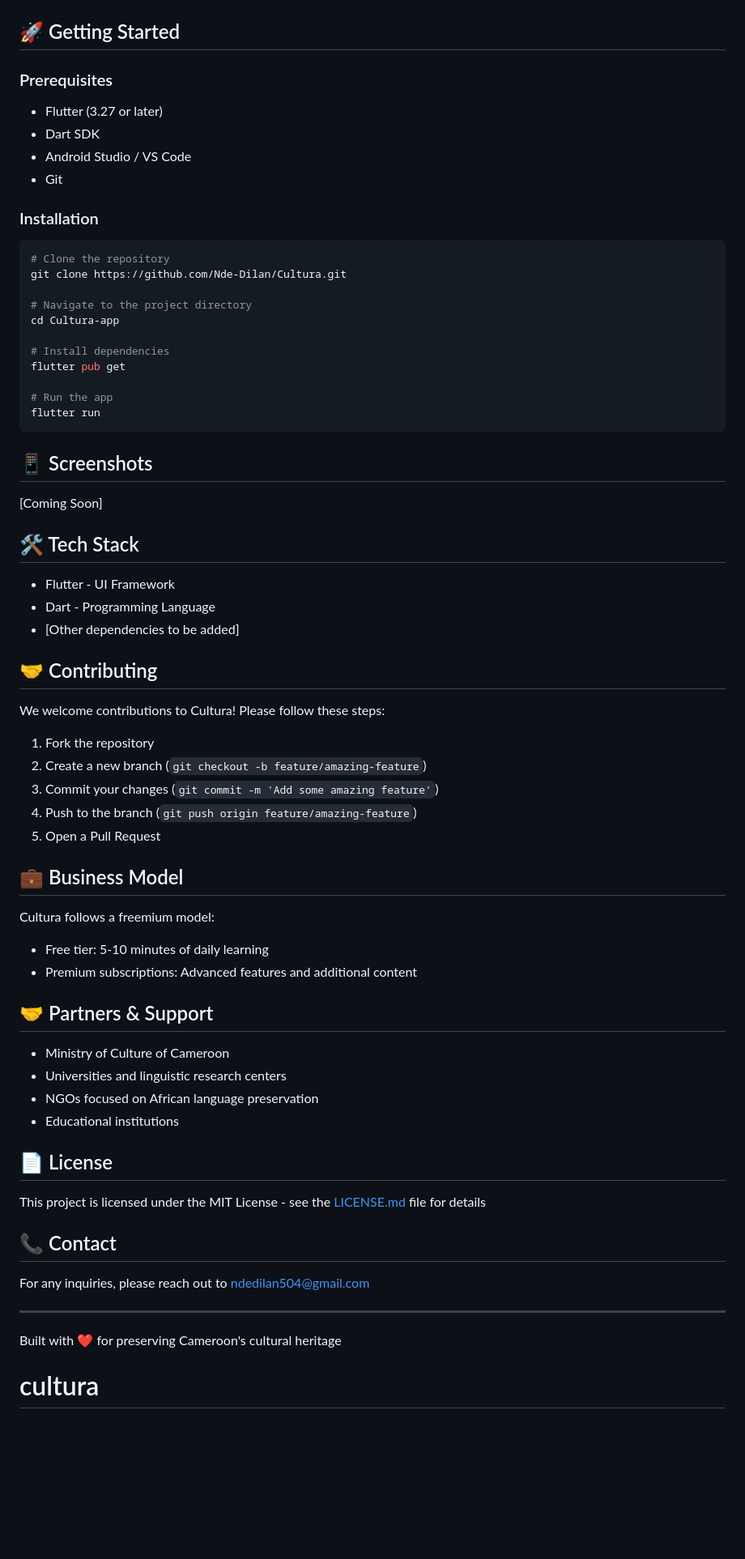
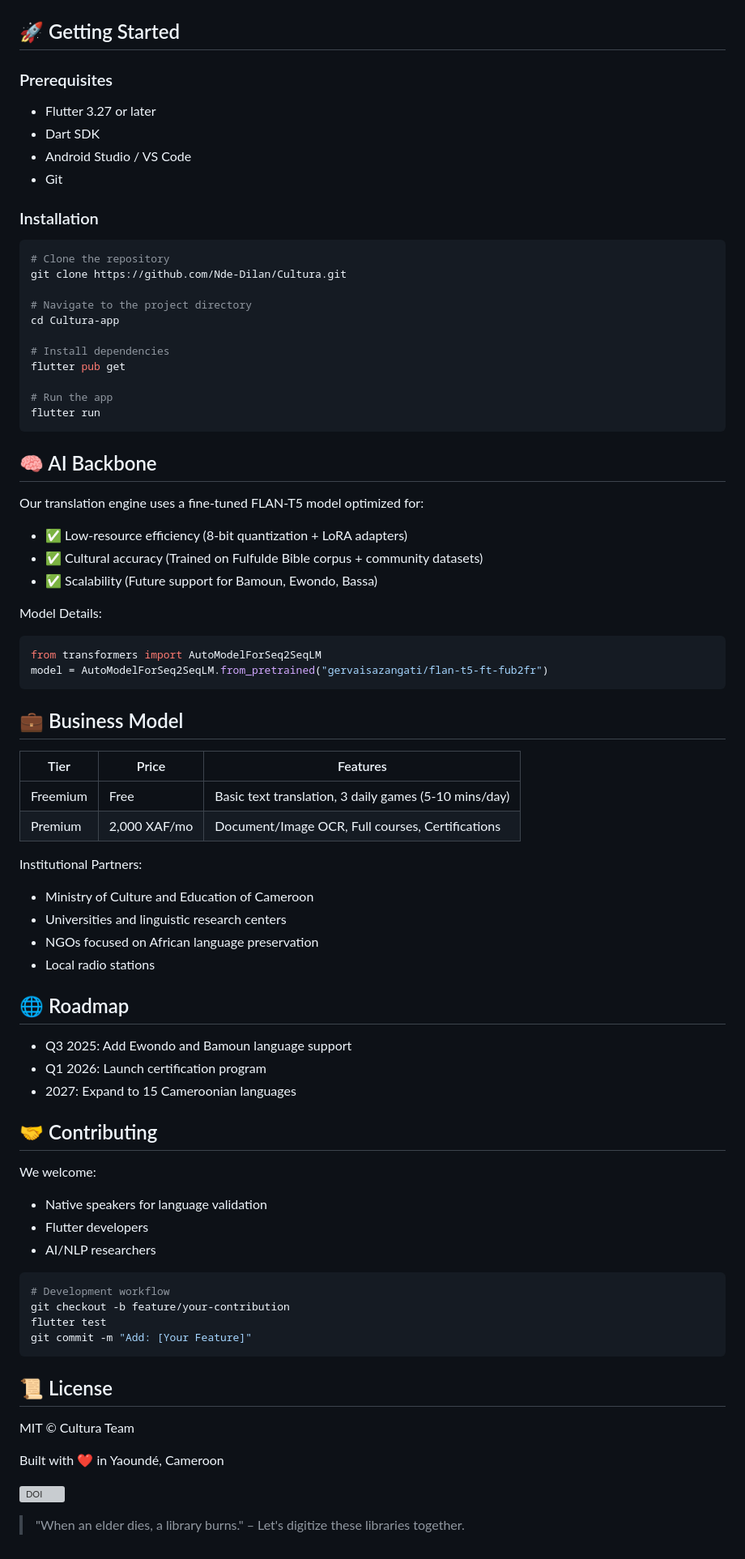
Before and after one commit to Nde-Dilan/cultura, a Markdown page: README.md, the part around one of its changes. Shown at 81% size. Drawn GitHub-style; blank space fills up the shorter version; grey boxes are pictures that could not be loaded.

````diff
--- a/README.md
+++ b/README.md
@@ -49,17 +48,14 @@ Cultura is a mobile application dedicated to preserving and revitalizing Cameroo
 </div>
-
 
 ## 🚀 Getting Started
 
 ### Prerequisites
-
-- Flutter (3.27 or later)
+- Flutter 3.27 or later
 - Dart SDK
 - Android Studio / VS Code
 - Git
 
 ### Installation
-
 ```bash
 # Clone the repository
 git clone https://github.com/Nde-Dilan/Cultura.git
@@ -74,50 +70,55 @@ flutter pub get
 flutter run
 ```
 
-## 📱 Screenshots
+## 🧠 AI Backbone
+Our translation engine uses a fine-tuned FLAN-T5 model optimized for:
+- ✅ Low-resource efficiency (8-bit quantization + LoRA adapters)
+- ✅ Cultural accuracy (Trained on Fulfulde Bible corpus + community datasets)
+- ✅ Scalability (Future support for Bamoun, Ewondo, Bassa)
 
-[Coming Soon]
+Model Details:
 
-## 🛠️ Tech Stack
-
-- Flutter - UI Framework
-- Dart - Programming Language
-- [Other dependencies to be added]
-
-## 🤝 Contributing
-
-We welcome contributions to Cultura! Please follow these steps:
-
-1. Fork the repository
-2. Create a new branch (`git checkout -b feature/amazing-feature`)
-3. Commit your changes (`git commit -m 'Add some amazing feature'`)
-4. Push to the branch (`git push origin feature/amazing-feature`)
-5. Open a Pull Request
+```python
+from transformers import AutoModelForSeq2SeqLM
+model = AutoModelForSeq2SeqLM.from_pretrained("gervaisazangati/flan-t5-ft-fub2fr")
+```
 
 ## 💼 Business Model
 
-Cultura follows a freemium model:
+| Tier | Price | Features |
+|------|-------|----------|
+| Freemium | Free | Basic text translation, 3 daily games (5-10 mins/day) |
+| Premium | 2,000 XAF/mo | Document/Image OCR, Full courses, Certifications |
 
-- Free tier: 5-10 minutes of daily learning
-- Premium subscriptions: Advanced features and additional content
-
-## 🤝 Partners & Support
-
-- Ministry of Culture of Cameroon
+Institutional Partners:
+- Ministry of Culture and Education of Cameroon
 - Universities and linguistic research centers
 - NGOs focused on African language preservation
-- Educational institutions
+- Local radio stations
 
-## 📄 License
+## 🌐 Roadmap
+- Q3 2025: Add Ewondo and Bamoun language support
+- Q1 2026: Launch certification program
+- 2027: Expand to 15 Cameroonian languages
 
-This project is licensed under the MIT License - see the [LICENSE.md](LICENSE.md) file for details
+## 🤝 Contributing
+We welcome:
+- Native speakers for language validation
+- Flutter developers
+- AI/NLP researchers
 
-## 📞 Contact
+```bash
+# Development workflow
+git checkout -b feature/your-contribution
+flutter test
+git commit -m "Add: [Your Feature]"
+```
 
-For any inquiries, please reach out to [ndedilan504@gmail.com](mailto:ndedilan504@gmail.com)
+## 📜 License
+MIT © Cultura Team
 
----
+Built with ❤ in Yaoundé, Cameroon
 
-Built with ❤️ for preserving Cameroon's cultural heritage
+[![DOI](https://zenodo.org/badge/DOI/10.5281/zenodo.123456.svg)](https://doi.org/10.5281/zenodo.123456)
 
-# cultura
+> "When an elder dies, a library burns." – Let's digitize these libraries together.
````
Also changed, not shown: other parts of README.md (+28 -29 lines).
